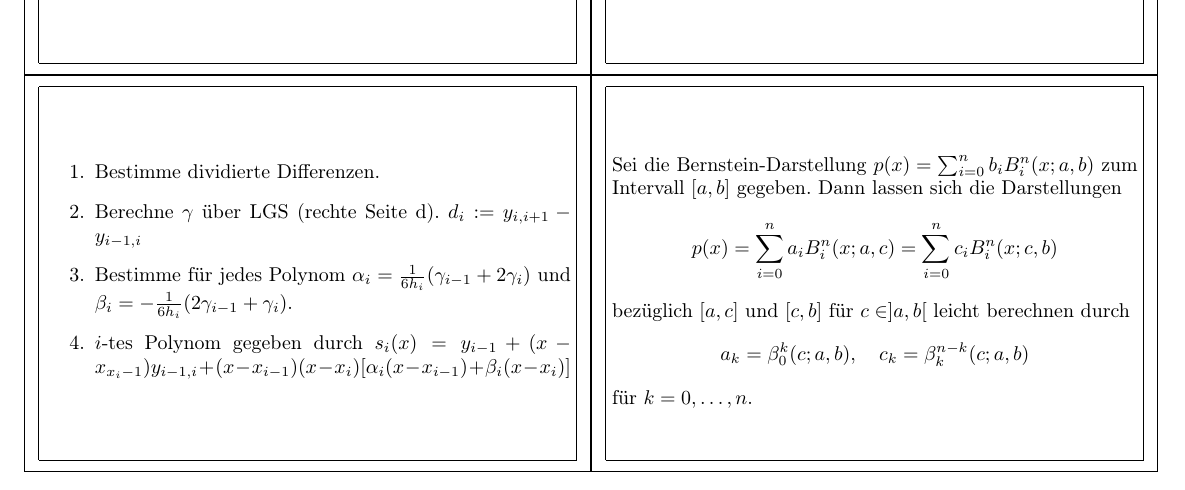
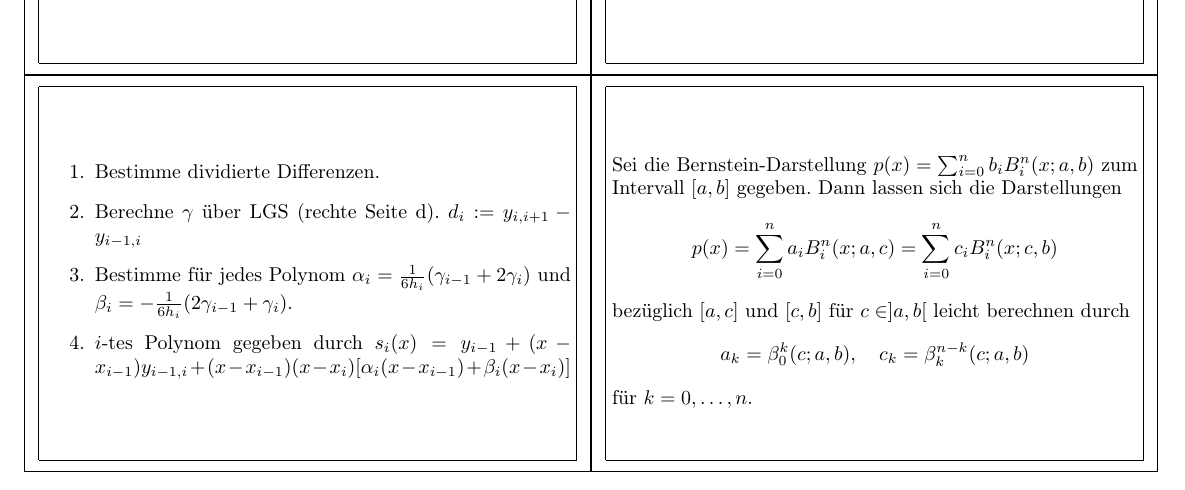
Before and after one commit to vincent23/numerik-flashcards, a LaTeX document (numerik.tex, which reads interpolation.tex): part of page 18 of 24, cut so that both start at the same text. Compiled offline with pdfLaTeX.

Commit message:
Indexfehler bei 'Konstruktion kubischer Splines' korrigiert

```diff
--- a/interpolation.tex
+++ b/interpolation.tex
@@ -322,7 +322,7 @@ für $k=0, \ldots ,n$.
 		\item Bestimme dividierte Differenzen.
 		\item Berechne $\gamma$ über LGS (rechte Seite d). $d_i := y_{i,i+1} - y_{i-1,i}$
 		\item Bestimme für jedes Polynom $\alpha_i = \frac{1}{6 h_i}(\gamma_{i-1} + 2 \gamma_i)$ und $\beta_i = - \frac{1}{6 h_i} (2\gamma_{i-1} + \gamma_i)$.
-		\item $i$-tes Polynom gegeben durch $s_i(x) = y_{i-1} + (x - x_{x_i-1}) y_{i-1,i} + (x - x_{i-1})(x - x_i)[\alpha_i(x - x_{i-1}) + \beta_i (x - x_i)]$
+		\item $i$-tes Polynom gegeben durch $s_i(x) = y_{i-1} + (x - x_{i-1}) y_{i-1,i} + (x - x_{i-1})(x - x_i)[\alpha_i(x - x_{i-1}) + \beta_i (x - x_i)]$
 	\end{enumerate}
 \end{flashcard}
 
```
